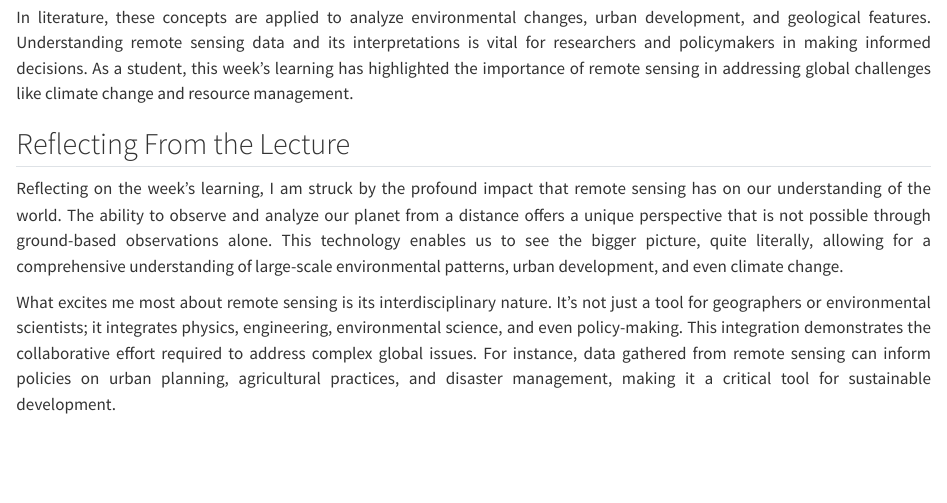
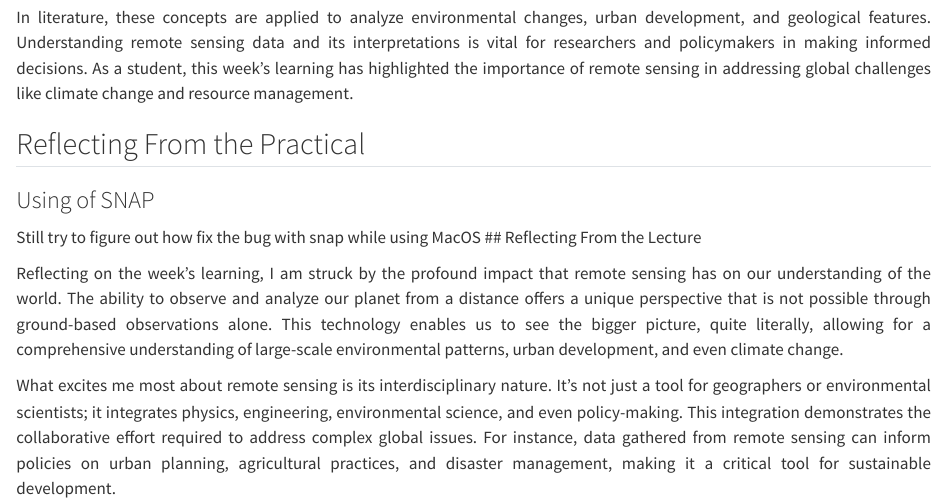
Before and after one commit to ZhengyongLiu/Remotely-Sensing-Cities-and-Environments-Learning, a Quarto document (Week_1.qmd): the page in a window 1100 px wide, from 1190 px down. Rendered offline with R 4.5, knitr and Pandoc in place of Quarto, with nearby package versions.

Commit message:
Update Week_1.qmd

```diff
--- a/Week_1.qmd
+++ b/Week_1.qmd
@@ -44,7 +44,9 @@ On the technical side, we learned about various data formats used in remote sens
 
 In literature, these concepts are applied to analyze environmental changes, urban development, and geological features. Understanding remote sensing data and its interpretations is vital for researchers and policymakers in making informed decisions. As a student, this week's learning has highlighted the importance of remote sensing in addressing global challenges like climate change and resource management.
 :::
-
+## Reflecting From the Practical
+### Using of SNAP
+Still try to figure out how fix the bug with snap while using MacOS
 ## Reflecting From the Lecture
 
 ::: {style="text-align: justify;"}
```
